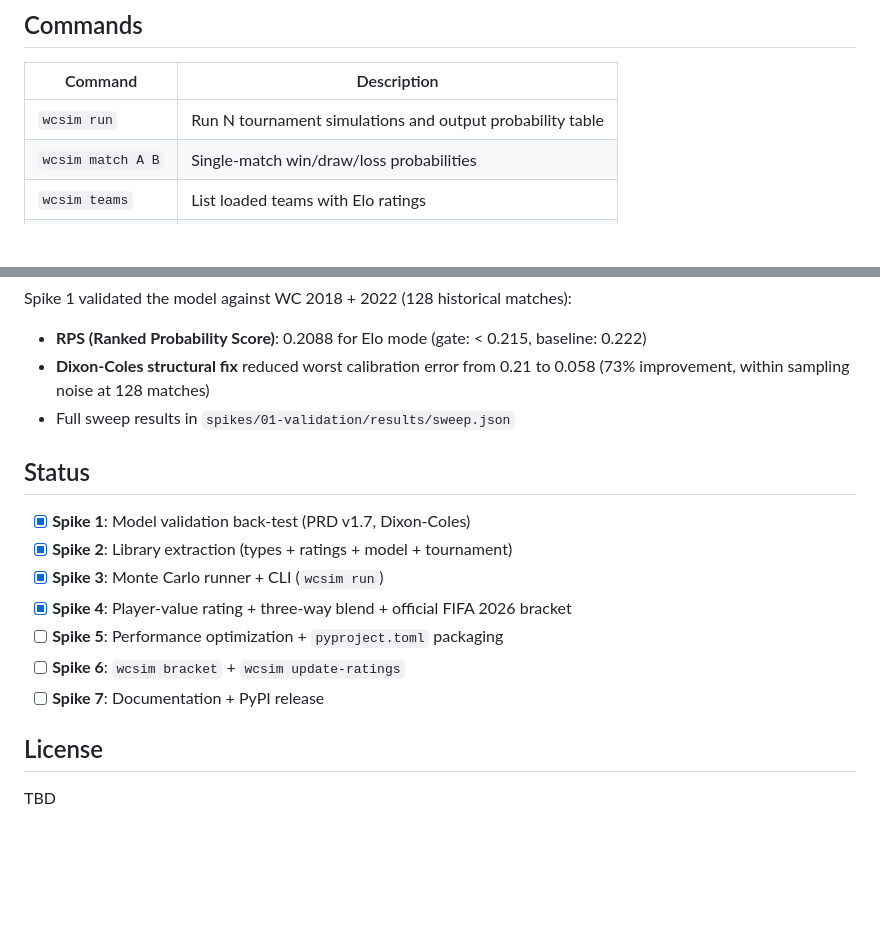
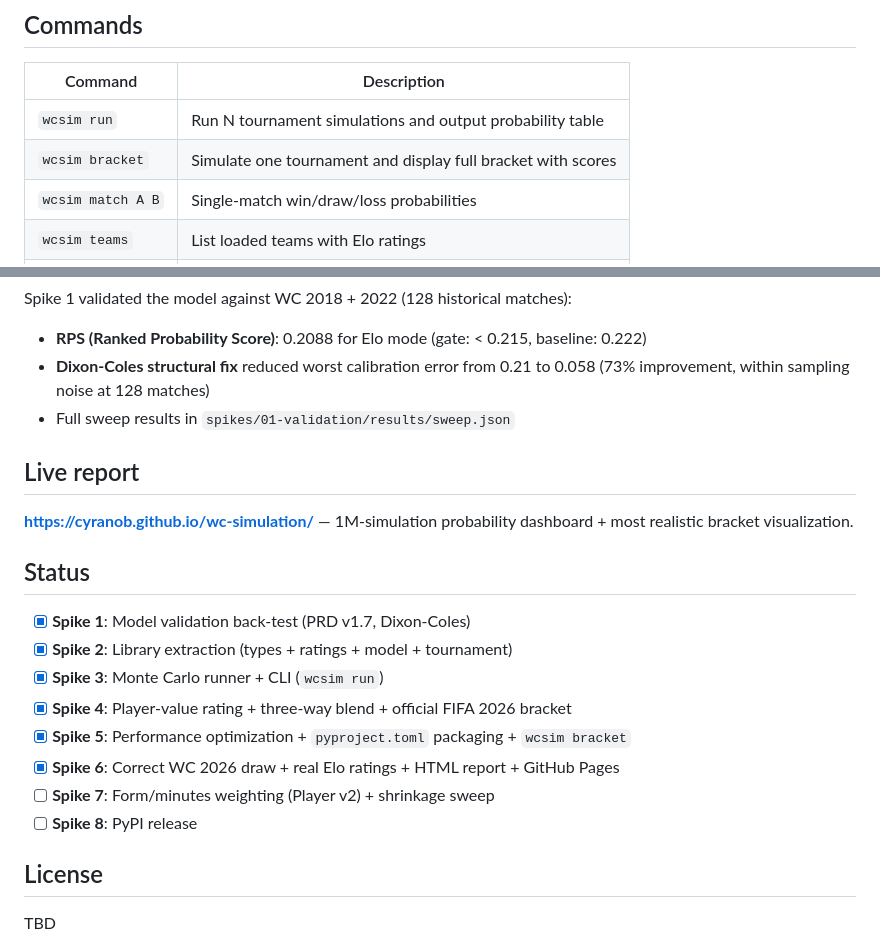
Before and after one commit to CyranoB/wc-simulation, a Markdown page: README.md, 2 parts joined by grey strips. Rendered like a GitHub page; blank space fills up the shorter version.

Commit message:
Update README: add bracket command, live report link, correct status

```diff
--- a/README.md
+++ b/README.md
@@ -57,6 +57,7 @@ POR         5.5%     10.5%     19.6%     35.8%     58.9%     90.8%      9.2%
 | Command | Description |
 |---|---|
 | `wcsim run` | Run N tournament simulations and output probability table |
+| `wcsim bracket` | Simulate one tournament and display full bracket with scores |
 | `wcsim match A B` | Single-match win/draw/loss probabilities |
 | `wcsim teams` | List loaded teams with Elo ratings |
 | `wcsim version` | Print version |
@@ -175,15 +176,20 @@ Spike 1 validated the model against WC 2018 + 2022 (128 historical matches):
 - **Dixon-Coles structural fix** reduced worst calibration error from 0.21 to 0.058 (73% improvement, within sampling noise at 128 matches)
 - Full sweep results in `spikes/01-validation/results/sweep.json`
 
+## Live report
+
+**https://cyranob.github.io/wc-simulation/** — 1M-simulation probability dashboard + most realistic bracket visualization.
+
 ## Status
 
 - [x] **Spike 1**: Model validation back-test (PRD v1.7, Dixon-Coles)
 - [x] **Spike 2**: Library extraction (types + ratings + model + tournament)
 - [x] **Spike 3**: Monte Carlo runner + CLI (`wcsim run`)
 - [x] **Spike 4**: Player-value rating + three-way blend + official FIFA 2026 bracket
-- [ ] **Spike 5**: Performance optimization + `pyproject.toml` packaging
-- [ ] **Spike 6**: `wcsim bracket` + `wcsim update-ratings`
-- [ ] **Spike 7**: Documentation + PyPI release
+- [x] **Spike 5**: Performance optimization + `pyproject.toml` packaging + `wcsim bracket`
+- [x] **Spike 6**: Correct WC 2026 draw + real Elo ratings + HTML report + GitHub Pages
+- [ ] **Spike 7**: Form/minutes weighting (Player v2) + shrinkage sweep
+- [ ] **Spike 8**: PyPI release
 
 ## License
 
```
